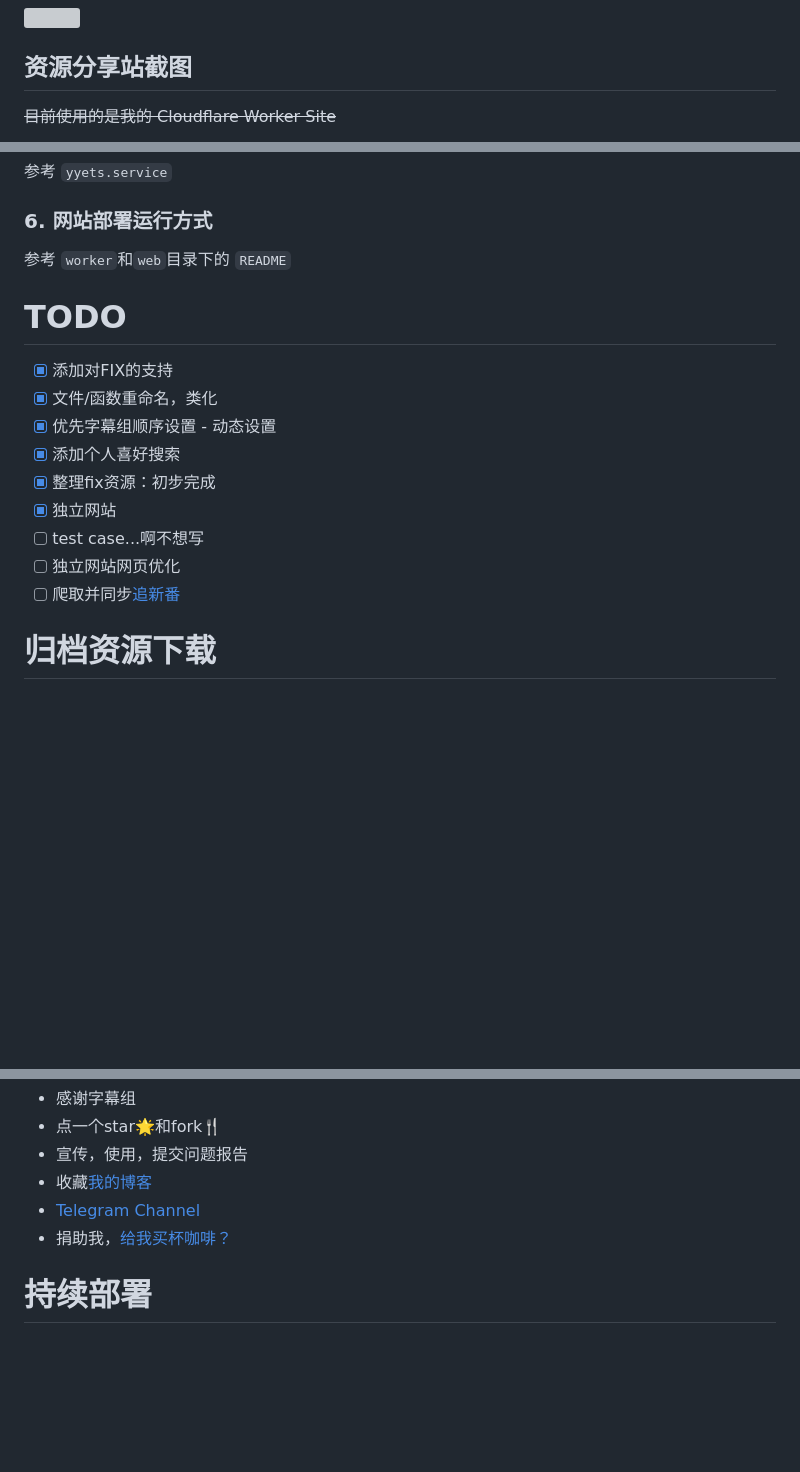
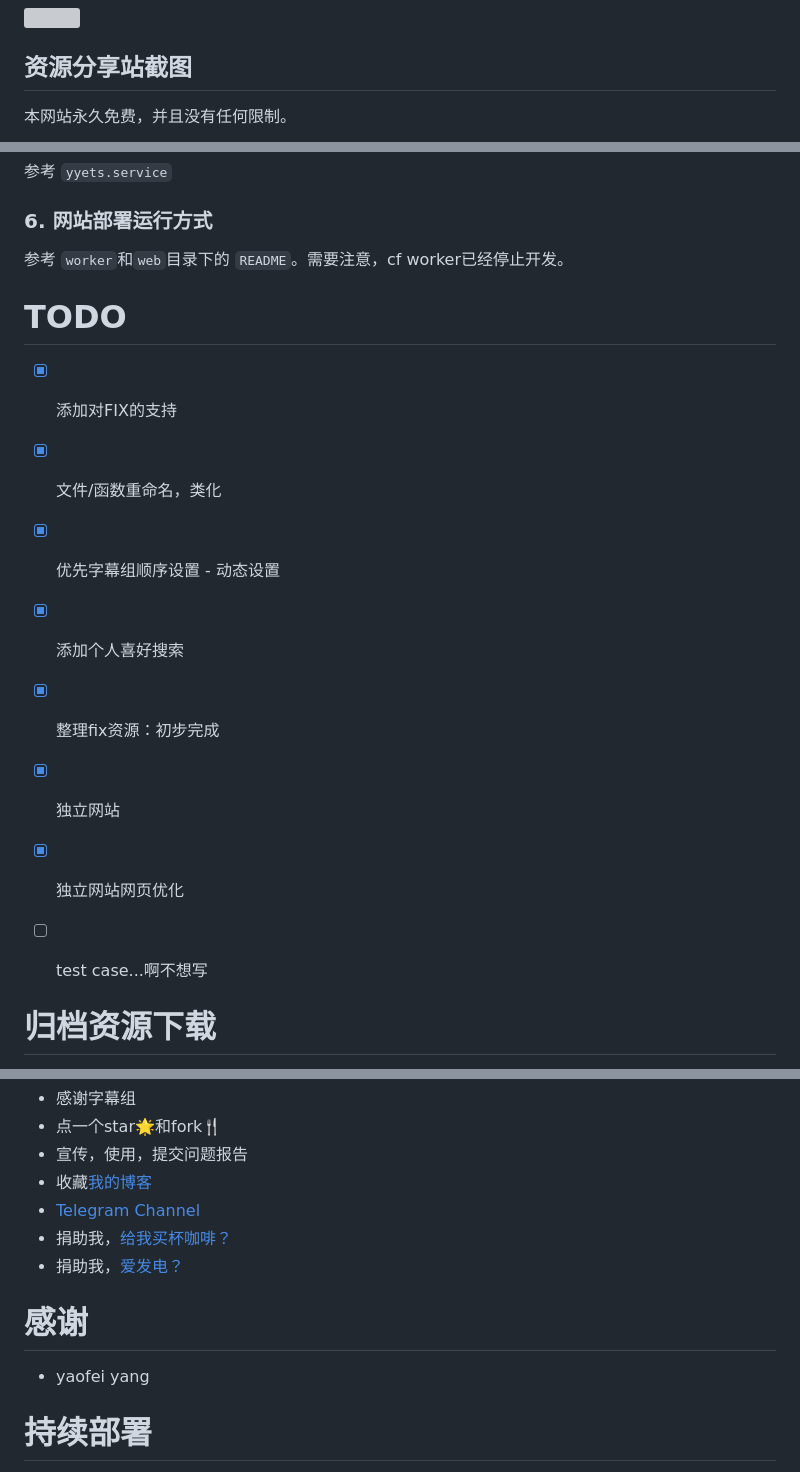
Before and after one commit to tgbot-collection/YYeTsBot, a Markdown page: README.md, 3 parts joined by grey strips. Rendered like a GitHub page; blank space fills up the shorter version; grey boxes are pictures that could not be loaded.

Commit message:
update README.md, add donation

```diff
--- a/README.md
+++ b/README.md
@@ -65,9 +66,7 @@ yyets_offline - 人人影视离线数据
 ![](assets/1.png)
 
 ## 资源分享站截图
-
-~~目前使用的是我的 Cloudflare Worker Site~~
-
+本网站永久免费，并且没有任何限制。
 ![](assets/2.png)
 
 ## 指定字幕组搜索
@@ -145,7 +144,7 @@ python /path/to/YYeTsBot/yyetsbot/bot.py
 
 ### 6. 网站部署运行方式
 
-参考 `worker`和`web`目录下的 `README`
+参考 `worker`和`web`目录下的 `README`。需要注意，cf worker已经停止开发。
 
 # TODO
 
@@ -155,9 +154,9 @@ python /path/to/YYeTsBot/yyetsbot/bot.py
 - [x] 添加个人喜好搜索
 - [x] 整理fix资源：初步完成
 - [x] 独立网站
+- [x] 独立网站网页优化
 - [ ] test case...啊不想写
-- [ ] 独立网站网页优化
-- [ ] 爬取并同步[追新番](web/追新番爬取策略.md)
+
 
 # 归档资源下载
 
@@ -185,6 +184,11 @@ python /path/to/YYeTsBot/yyetsbot/bot.py
 * 收藏[我的博客](https://dmesg.app/)
 * [Telegram Channel](https://t.me/mikuri520)
 * 捐助我，[给我买杯咖啡？](https://www.buymeacoffee.com/bennythink)
+* 捐助我，[爱发电？](https://afdian.net/@BennyThink)
+
+# 感谢
+
+* yaofei yang
 
 # 持续部署
 
```
Also changed, not shown: other parts of README.md (+1 -0 lines), web/README.md (+2 -2 lines), web/追新番爬取策略.md (+1 -1 lines), web/img/afdian.png (added), web/img/default-green.png (added), 3 other files.
